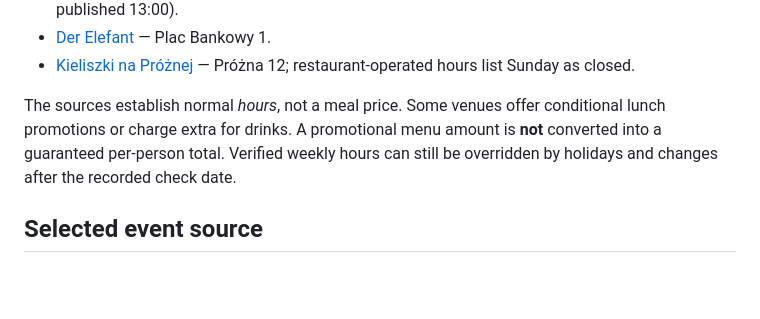
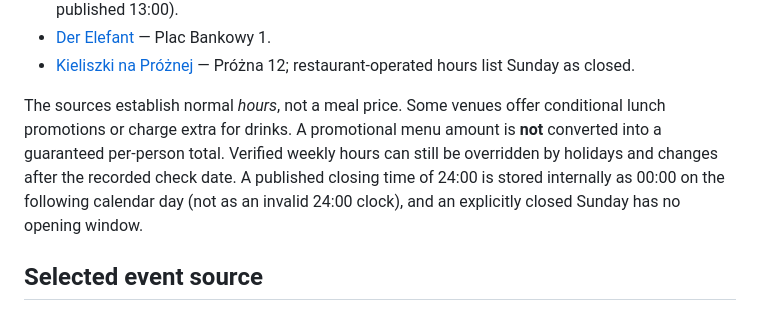
Before and after one commit to MeowRona/Unstuck, a Markdown page: PLANNER_DATA.md, the part around the change. Drawn GitHub-style; blank space fills up the shorter version.

Commit message:
Document midnight normalization and official Sunday closure in venue hours snapshot

```diff
--- a/PLANNER_DATA.md
+++ b/PLANNER_DATA.md
@@ -30,7 +30,7 @@ Official opening-hour sources (reviewed 2026-10-14):
 - [Der Elefant](https://derelefant.com/pl/kontakt) — Plac Bankowy 1.
 - [Kieliszki na Próżnej](https://kieliszkinaproznej.eatbu.com/?lang=pl) — Próżna 12; restaurant-operated hours list Sunday as closed.
 
-The sources establish normal *hours*, not a meal price. Some venues offer conditional lunch promotions or charge extra for drinks. A promotional menu amount is **not** converted into a guaranteed per-person total. Verified weekly hours can still be overridden by holidays and changes after the recorded check date.
+The sources establish normal *hours*, not a meal price. Some venues offer conditional lunch promotions or charge extra for drinks. A promotional menu amount is **not** converted into a guaranteed per-person total. Verified weekly hours can still be overridden by holidays and changes after the recorded check date. A published closing time of 24:00 is stored internally as 00:00 on the following calendar day (not as an invalid 24:00 clock), and an explicitly closed Sunday has no opening window.
 
 ## Selected event source
 
```
